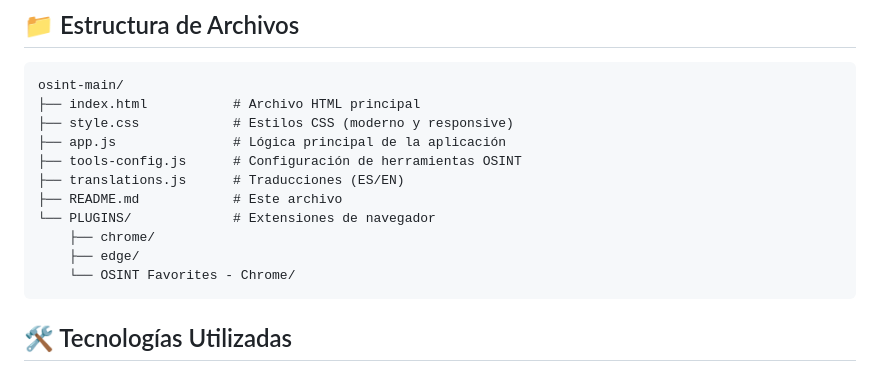
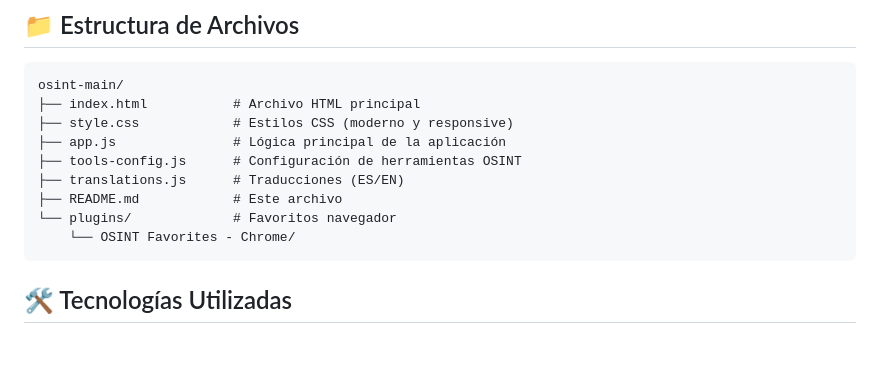
Before and after one commit to s3codecL/aegis-main, a Markdown page: README.md, the part around the change. GitHub-like rendering; blank space fills up the shorter version.

````diff
--- a/README.md
+++ b/README.md
@@ -107,9 +107,7 @@ osint-main/
 ├── tools-config.js      # Configuración de herramientas OSINT
 ├── translations.js      # Traducciones (ES/EN)
 ├── README.md            # Este archivo
-└── PLUGINS/             # Extensiones de navegador
-    ├── chrome/
-    ├── edge/
+└── plugins/             # Favoritos navegador
     └── OSINT Favorites - Chrome/
 ```
 
````
